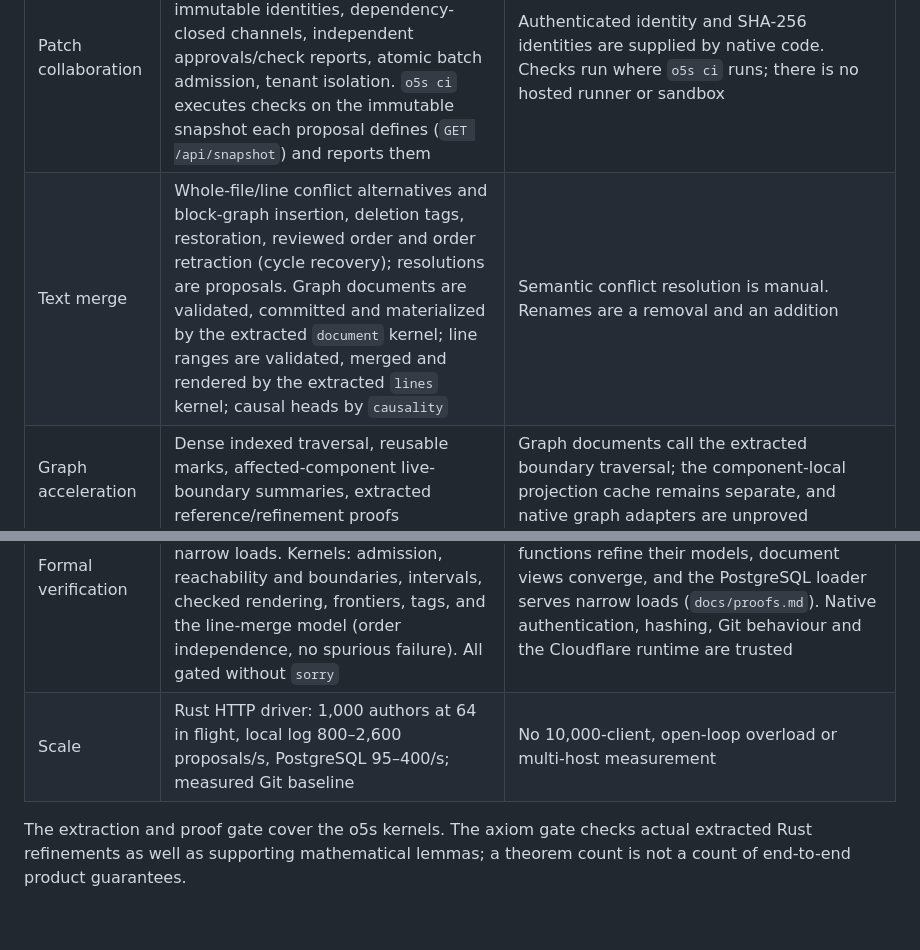
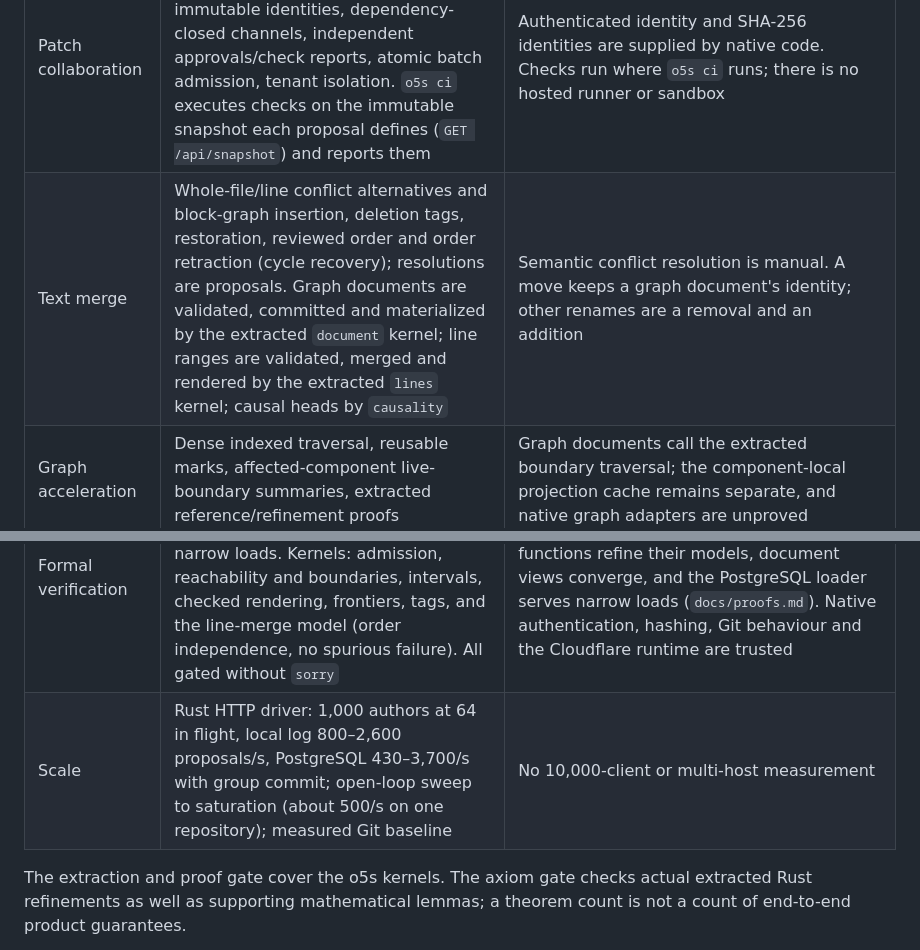
Before and after one commit to h5i-dev/o5s, a Markdown page: docs/status.md, 2 parts joined by grey strips. Rendered like a GitHub page; blank space fills up the shorter version.

Commit message:
Update status and roadmap with group commit and open-loop results

```diff
--- a/docs/status.md
+++ b/docs/status.md
@@ -5,13 +5,13 @@ This repository is a local MVP, not the complete distributed Git platform descri
 | Area | Implemented | Remaining boundary |
 |---|---|---|
 | Patch collaboration | Every registry decision by the extracted `o5s_registry::transition`: immutable identities, dependency-closed channels, independent approvals/check reports, atomic batch admission, tenant isolation. `o5s ci` executes checks on the immutable snapshot each proposal defines (`GET /api/snapshot`) and reports them | Authenticated identity and SHA-256 identities are supplied by native code. Checks run where `o5s ci` runs; there is no hosted runner or sandbox |
-| Text merge | Whole-file/line conflict alternatives and block-graph insertion, deletion tags, restoration, reviewed order and order retraction (cycle recovery); resolutions are proposals. Graph documents are validated, committed and materialized by the extracted `document` kernel; line ranges are validated, merged and rendered by the extracted `lines` kernel; causal heads by `causality` | Semantic conflict resolution is manual. Renames are a removal and an addition |
+| Text merge | Whole-file/line conflict alternatives and block-graph insertion, deletion tags, restoration, reviewed order and order retraction (cycle recovery); resolutions are proposals. Graph documents are validated, committed and materialized by the extracted `document` kernel; line ranges are validated, merged and rendered by the extracted `lines` kernel; causal heads by `causality` | Semantic conflict resolution is manual. A move keeps a graph document's identity; other renames are a removal and an addition |
 | Graph acceleration | Dense indexed traversal, reusable marks, affected-component live-boundary summaries, extracted reference/refinement proofs | Graph documents call the extracted boundary traversal; the component-local projection cache remains separate, and native graph adapters are unproved |
 | Storage | Local checksummed write-ahead log; PostgreSQL with one READ COMMITTED transaction per command under its repository's advisory lock (`o5s_pgwire`), narrow per-command loads, idempotency keys, retries and multi-replica reads; backup/verify/import tools; metrics and readiness | Narrow loads are proved sound (`narrow_load`) assuming the loader returns the matching rows in key order; the theorem that the actual loader does is stated (`crates/registry/specs/Served.lean`), not proved; no cross-region replication; a hot repository is limited by per-transaction roundtrips |
 | Git/worktrees | User/agent CLI with native Git worktrees, proposals, review, checks, conflict resolution and safe snapshot fetch; regular, executable, binary, symlink and submodule entries; local bare Git export | No Git smart-HTTP server |
 | Cloudflare | Rust Worker (`crates/worker`) running the same kernel and `o5s_pgwire` service over Hyperdrive, built with `worker-build` and exercised end to end in local `workerd`; deployed at `o5s.koukyosyumei.workers.dev` (PlanetScale Postgres via Hyperdrive) and checked end to end; Git projections and agent workspaces in Cloudflare Artifacts | Git export pushes to Artifacts from the Worker (`crates/gitpush`). Agents get clone access through `GET /api/artifacts` and their own workspace repositories through `/api/worktree`; proposals are read from pushed branches with `readTree`/`readBlob`. The workspace flow is unit-tested against Git-built trees and not yet run on the live deployment |
 | Formal verification | Registry: refinement of a pure model, the invariant on every reachable state, history, admission gate, isolation and narrow loads. Kernels: admission, reachability and boundaries, intervals, checked rendering, frontiers, tags, and the line-merge model (order independence, no spurious failure). All gated without `sorry` | Stated in `specs/` but not yet proved: the extracted `lines`, `document` and `causality` functions refine their models, document views converge, and the PostgreSQL loader serves narrow loads (`docs/proofs.md`). Native authentication, hashing, Git behaviour and the Cloudflare runtime are trusted |
-| Scale | Rust HTTP driver: 1,000 authors at 64 in flight, local log 800–2,600 proposals/s, PostgreSQL 95–400/s; measured Git baseline | No 10,000-client, open-loop overload or multi-host measurement |
+| Scale | Rust HTTP driver: 1,000 authors at 64 in flight, local log 800–2,600 proposals/s, PostgreSQL 430–3,700/s with group commit; open-loop sweep to saturation (about 500/s on one repository); measured Git baseline | No 10,000-client or multi-host measurement |
 
 The extraction and proof gate cover the o5s kernels. The axiom gate checks actual extracted Rust refinements as well as supporting mathematical lemmas; a theorem count is not a count of end-to-end product guarantees.
 
```
Also changed, not shown: docs/roadmap.md (+2 -2 lines).
